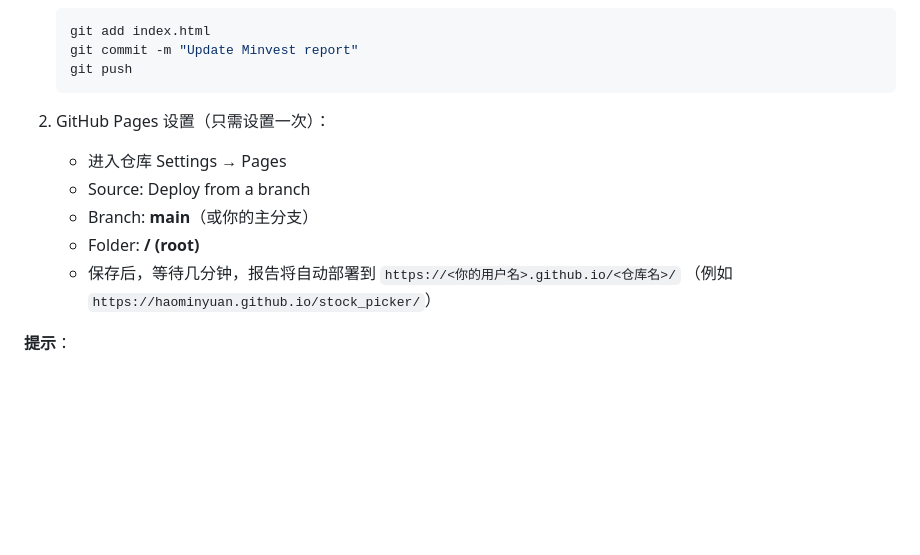
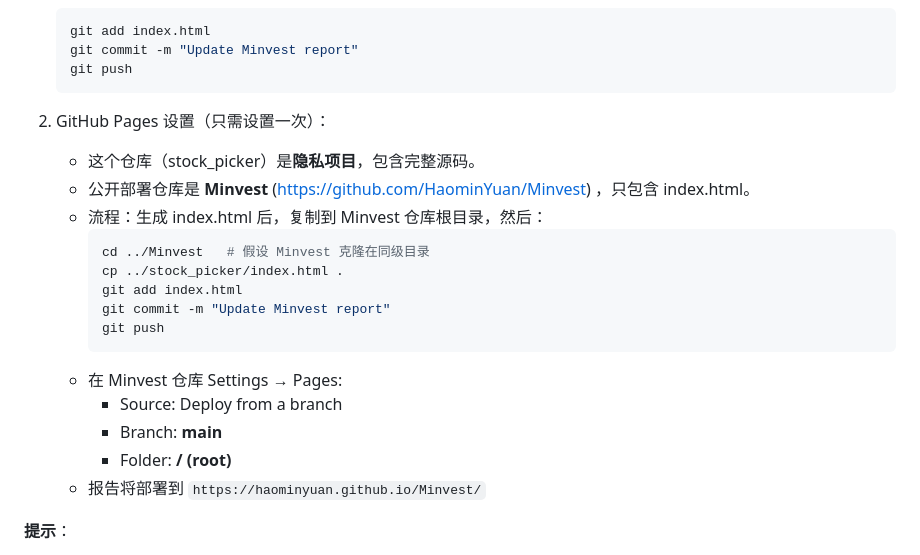
Before and after one commit to MinvestYuan/stock_picker, a Markdown page: README.md, the part around the change. GitHub-like rendering; blank space fills up the shorter version.

Commit message:
Update README to document dual-repo setup: private stock_picker + public Minvest (only index.html for GitHub Pages).

````diff
--- a/README.md
+++ b/README.md
@@ -54,11 +54,21 @@ GitHub 仅用于存放代码和部署静态报告。
    ```
 
 2. GitHub Pages 设置（只需设置一次）：
-   - 进入仓库 Settings → Pages
-   - Source: Deploy from a branch
-   - Branch: **main**（或你的主分支）
-   - Folder: **/ (root)**
-   - 保存后，等待几分钟，报告将自动部署到 `https://<你的用户名>.github.io/<仓库名>/` （例如 `https://haominyuan.github.io/stock_picker/`）
+   - 这个仓库（stock_picker）是**隐私项目**，包含完整源码。
+   - 公开部署仓库是 **Minvest** (https://github.com/HaominYuan/Minvest) ，只包含 index.html。
+   - 流程：生成 index.html 后，复制到 Minvest 仓库根目录，然后：
+     ```bash
+     cd ../Minvest   # 假设 Minvest 克隆在同级目录
+     cp ../stock_picker/index.html .
+     git add index.html
+     git commit -m "Update Minvest report"
+     git push
+     ```
+   - 在 Minvest 仓库 Settings → Pages:
+     - Source: Deploy from a branch
+     - Branch: **main**
+     - Folder: **/ (root)**
+   - 报告将部署到 `https://haominyuan.github.io/Minvest/`
 
 **提示**：
 - 报告完全静态，离线可用，支持自定义域名（在 Pages 设置中添加）。
````
